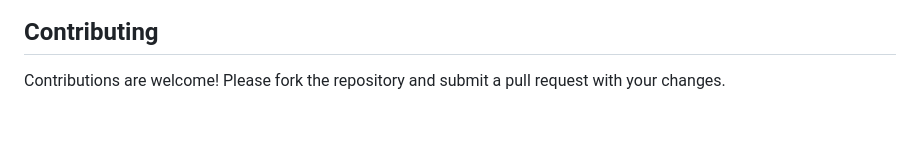
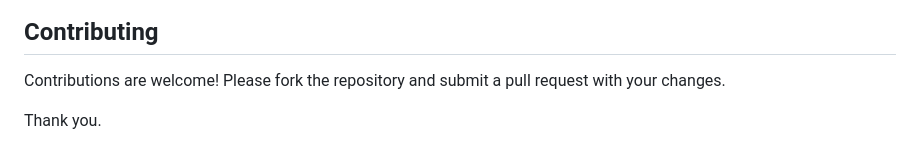
Before and after one commit to Mallikarjunreddy3015/hackathon, a Markdown page: README.md, the part around the change. Rendered like a GitHub page; blank space fills up the shorter version.

```diff
--- a/README.md
+++ b/README.md
@@ -174,3 +174,5 @@ Before you begin, ensure you have the following installed:
 ## Contributing
 
 Contributions are welcome! Please fork the repository and submit a pull request with your changes.
+
+Thank you.
```
